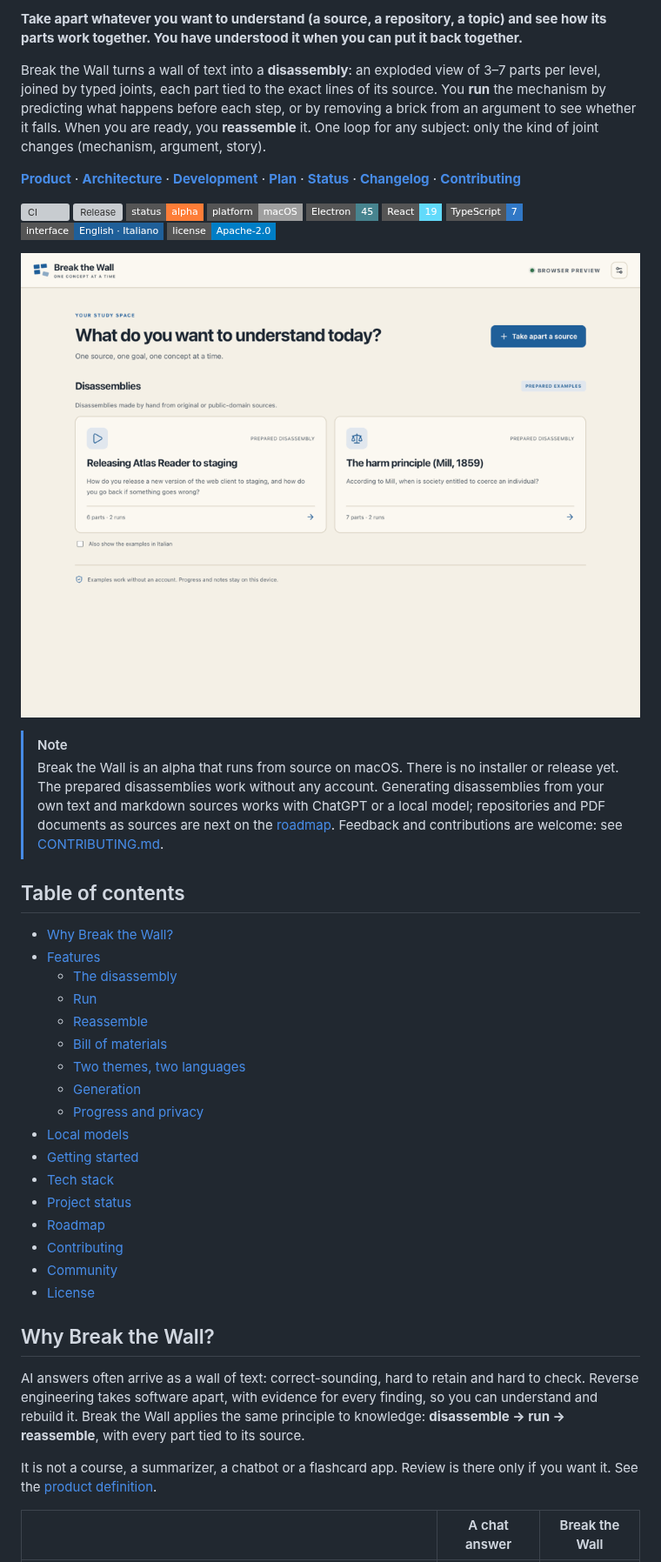
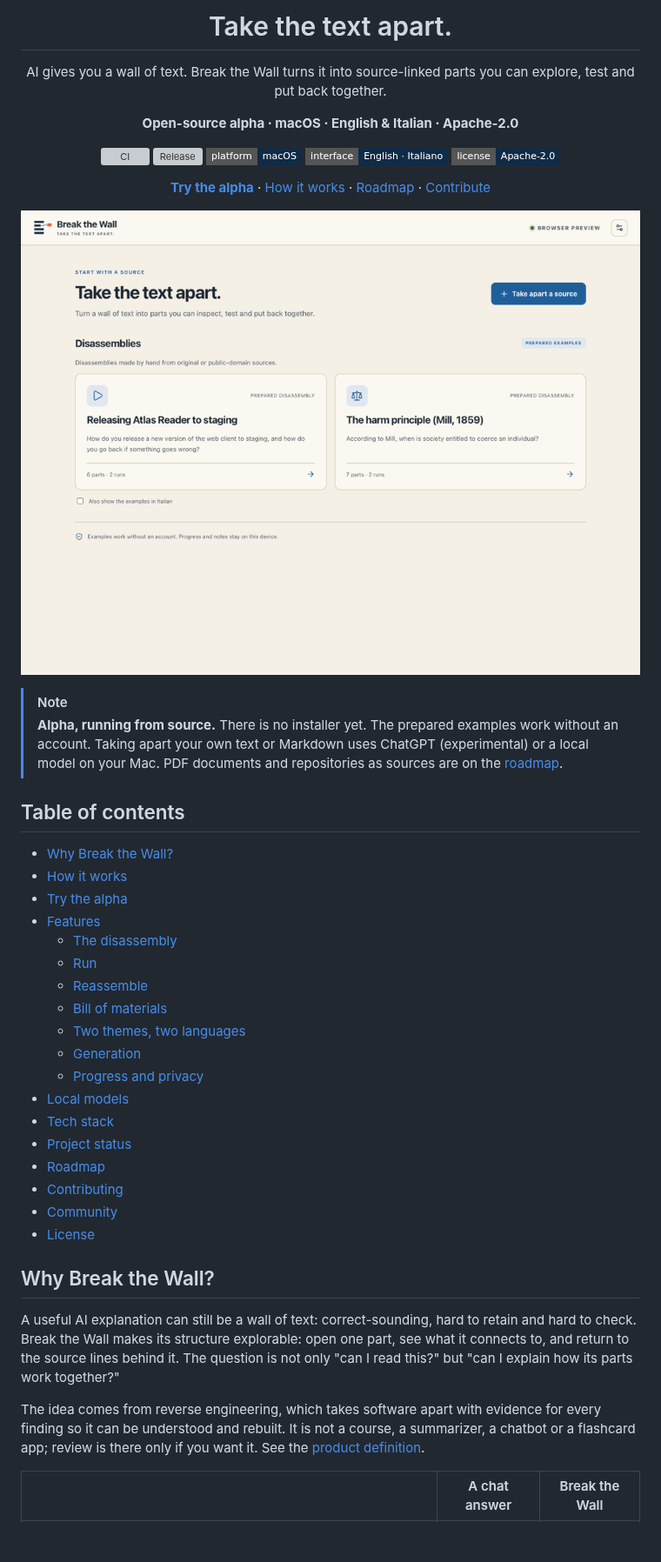
Before and after one commit to simoneriggi92/BreakTheWall, a Markdown page: README.md, the part around one of its changes. Shown at 87% size. Rendered like a GitHub page; pictures changed too: docs/images/demo.gif; badges without logos; blank space fills up the shorter version; grey boxes are pictures that could not be loaded.

```diff
--- a/README.md
+++ b/README.md
@@ -2,28 +7,30 @@
 
-**Take apart whatever you want to understand (a source, a repository, a topic) and see how its parts work together. You have understood it when you can put it back together.**
+<h1 align="center">Take the text apart.</h1>
 
-Break the Wall turns a wall of text into a **disassembly**: an exploded view of 3–7 parts per level, joined by typed joints, each part tied to the exact lines of its source. You **run** the mechanism by predicting what happens before each step, or by removing a brick from an argument to see whether it falls. When you are ready, you **reassemble** it. One loop for any subject: only the kind of joint changes (mechanism, argument, story).
+<p align="center">AI gives you a wall of text. Break the Wall turns it into source-linked parts you can explore, test and put back together.</p>
 
-**[Product](docs/product.md)** · **[Architecture](docs/architecture.md)** · **[Development](docs/development.md)** · **[Plan](docs/workflow/plans/P-20261024-disassembly/plan.md)** · **[Status](STATUS.md)** · **[Changelog](CHANGELOG.md)** · **[Contributing](CONTRIBUTING.md)**
+<p align="center"><strong>Open-source alpha · macOS · English &amp; Italian · Apache-2.0</strong></p>
 
-[![CI](https://img.shields.io/github/actions/workflow/status/simoneriggi92/BreakTheWall/ci.yml?branch=main&style=flat-square&label=CI)](https://github.com/simoneriggi92/BreakTheWall/actions/workflows/ci.yml)
-[![Release](https://img.shields.io/github/v/release/simoneriggi92/BreakTheWall?include_prereleases&style=flat-square)](https://github.com/simoneriggi92/BreakTheWall/releases)
-![Status](https://img.shields.io/badge/status-alpha-orange?style=flat-square)
-![Platform](https://img.shields.io/badge/platform-macOS-lightgrey?style=flat-square&logo=apple)
-![Electron](https://img.shields.io/badge/Electron-45-47848F?style=flat-square&logo=electron&logoColor=white)
-![React](https://img.shields.io/badge/React-19-61DAFB?style=flat-square&logo=react&logoColor=black)
-![TypeScript](https://img.shields.io/badge/TypeScript-7-3178C6?style=flat-square&logo=typescript&logoColor=white)
-![Languages](https://img.shields.io/badge/interface-English%20%C2%B7%20Italiano-1f5f99?style=flat-square)
-[![License](https://img.shields.io/badge/license-Apache--2.0-blue?style=flat-square)](LICENSE)
+<p align="center">
+  <a href="https://github.com/simoneriggi92/BreakTheWall/actions/workflows/ci.yml"><img src="https://img.shields.io/github/actions/workflow/status/simoneriggi92/BreakTheWall/ci.yml?branch=main&amp;style=flat-square&amp;label=CI" alt="CI"></a>
+  <a href="https://github.com/simoneriggi92/BreakTheWall/releases"><img src="https://img.shields.io/github/v/release/simoneriggi92/BreakTheWall?include_prereleases&amp;style=flat-square&amp;color=D96B4B" alt="Release"></a>
+  <img src="https://img.shields.io/badge/platform-macOS-102B46?style=flat-square&amp;logo=apple" alt="Platform: macOS">
+  <img src="https://img.shields.io/badge/interface-English%20%C2%B7%20Italiano-102B46?style=flat-square" alt="Interface: English and Italian">
+  <a href="LICENSE"><img src="https://img.shields.io/badge/license-Apache--2.0-102B46?style=flat-square" alt="License: Apache-2.0"></a>
+</p>
+
+<p align="center"><a href="#try-the-alpha"><strong>Try the alpha</strong></a> · <a href="#how-it-works">How it works</a> · <a href="#roadmap">Roadmap</a> · <a href="CONTRIBUTING.md">Contribute</a></p>
 
 ![Demo: a release runbook taken apart into six parts; a part's card with its source lines highlighted; a run step predicted and then executed; Mill's harm principle in the blueprint theme, where pulling out one premise makes the claim fall; the blank drawing for reassembly; the bill of materials](docs/images/demo.gif)
 
 > [!NOTE]
-> Break the Wall is an alpha that runs from source on macOS. There is no installer or release yet. The prepared disassemblies work without any account. Generating disassemblies from your own text and markdown sources works with ChatGPT or a local model; repositories and PDF documents as sources are next on the [roadmap](#roadmap). Feedback and contributions are welcome: see [CONTRIBUTING.md](CONTRIBUTING.md).
+> **Alpha, running from source.** There is no installer yet. The prepared examples work without an account. Taking apart your own text or Markdown uses ChatGPT (experimental) or a local model on your Mac. PDF documents and repositories as sources are on the [roadmap](#roadmap).
 
 ## Table of contents
 
 - [Why Break the Wall?](#why-break-the-wall)
+- [How it works](#how-it-works)
+- [Try the alpha](#try-the-alpha)
 - [Features](#features)
   - [The disassembly](#the-disassembly)
   - [Run](#run)
@@ -33,7 +40,6 @@ Break the Wall turns a wall of text into a **disassembly**: an exploded view of
   - [Generation](#generation)
   - [Progress and privacy](#progress-and-privacy)
 - [Local models](#local-models)
-- [Getting started](#getting-started)
 - [Tech stack](#tech-stack)
 - [Project status](#project-status)
 - [Roadmap](#roadmap)
@@ -43,9 +49,9 @@ Break the Wall turns a wall of text into a **disassembly**: an exploded view of
 
 ## Why Break the Wall?
 
-AI answers often arrive as a wall of text: correct-sounding, hard to retain and hard to check. Reverse engineering takes software apart, with evidence for every finding, so you can understand and rebuild it. Break the Wall applies the same principle to knowledge: **disassemble → run → reassemble**, with every part tied to its source.
+A useful AI explanation can still be a wall of text: correct-sounding, hard to retain and hard to check. Break the Wall makes its structure explorable: open one part, see what it connects to, and return to the source lines behind it. The question is not only "can I read this?" but "can I explain how its parts work together?"
 
-It is not a course, a summarizer, a chatbot or a flashcard app. Review is there only if you want it. See the [product definition](docs/product.md).
+The idea comes from reverse engineering, which takes software apart with evidence for every finding so it can be understood and rebuilt. It is not a course, a summarizer, a chatbot or a flashcard app; review is there only if you want it. See the [product definition](docs/product.md).
 
 | | A chat answer | Break the Wall |
 |---|:---:|:---:|
```
Also changed, not shown: other parts of README.md (+44 -23 lines), CHANGELOG.md (+5 -0 lines), STATUS.md (+4 -4 lines), .github/assets/social-preview.png, docs/images/disassembly-mill-blueprint.png, 3 other files.
